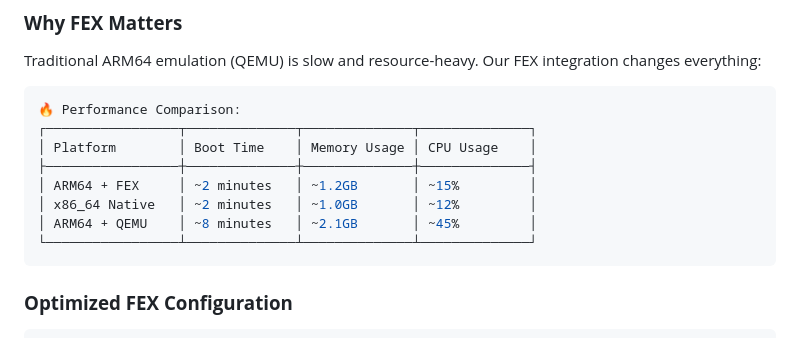
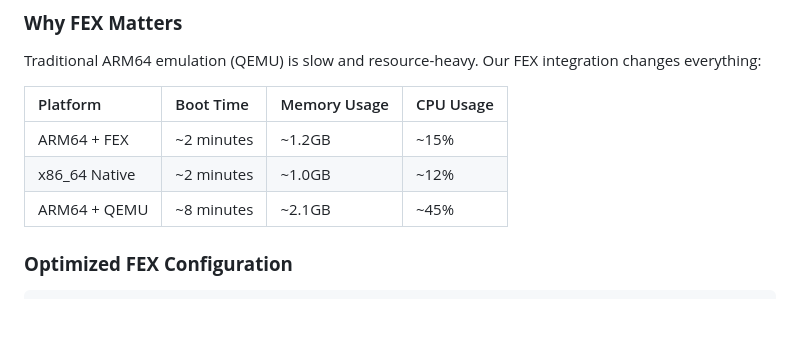
Before and after one commit to supersunho/docker-palworld-server, a Markdown page: README.md, the part around the change. Rendered like a GitHub page; blank space fills up the shorter version.

````diff
--- a/README.md
+++ b/README.md
@@ -113,16 +113,11 @@ volumes:
 
 Traditional ARM64 emulation (QEMU) is slow and resource-heavy. Our FEX integration changes everything:
 
-```bash
-🔥 Performance Comparison:
-┌─────────────────┬──────────────┬──────────────┬──────────────┐
-│ Platform        │ Boot Time    │ Memory Usage │ CPU Usage    │
-├─────────────────┼──────────────┼──────────────┼──────────────┤
-│ ARM64 + FEX     │ ~2 minutes   │ ~1.2GB       │ ~15%         │
-│ x86_64 Native   │ ~2 minutes   │ ~1.0GB       │ ~12%         │
-│ ARM64 + QEMU    │ ~8 minutes   │ ~2.1GB       │ ~45%         │
-└─────────────────┴──────────────┴──────────────┴──────────────┘
-```
+| Platform | Boot Time | Memory Usage | CPU Usage |
+| :-- | :-- | :-- | :-- |
+| ARM64 + FEX     | ~2 minutes   | ~1.2GB       | ~15%         |
+| x86_64 Native   | ~2 minutes   | ~1.0GB       | ~12%         |
+| ARM64 + QEMU    | ~8 minutes   | ~2.1GB       | ~45%         |
 
 
 ### **Optimized FEX Configuration**
````
